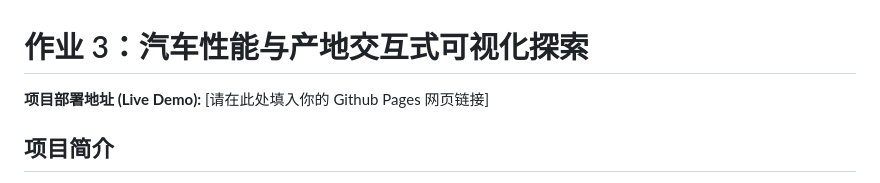
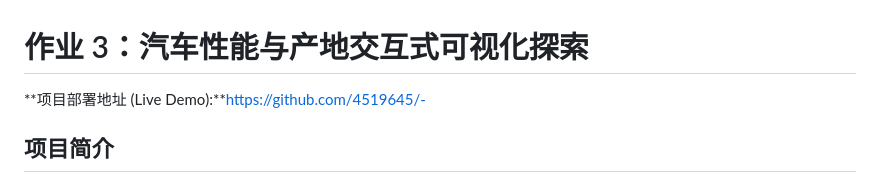
Before and after one commit to 4519645/-, a Markdown page: README.md, the part around the change. Drawn GitHub-style.

```diff
--- a/README.md
+++ b/README.md
@@ -1,6 +1,6 @@
 # 作业 3：汽车性能与产地交互式可视化探索
 
-**项目部署地址 (Live Demo):** [请在此处填入你的 Github Pages 网页链接]
+**项目部署地址 (Live Demo):**https://github.com/4519645/-
 
 ## 项目简介
 本项目是“作业3-交互式可视化”的最终提交成果。该项目基于 `cars.json` 数据集，利用 Vega-Lite 构建了一个无需服务器端支持的纯前端交互式数据可视化 Web 应用。项目旨在通过多种交互技术，帮助用户探索不同产地汽车在马力、油耗及气缸数等维度的关联与分布。
```
